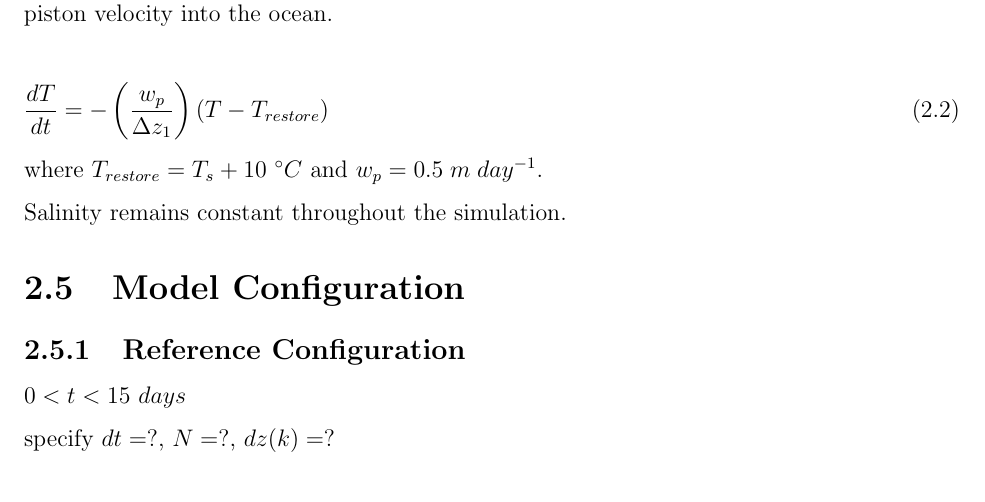
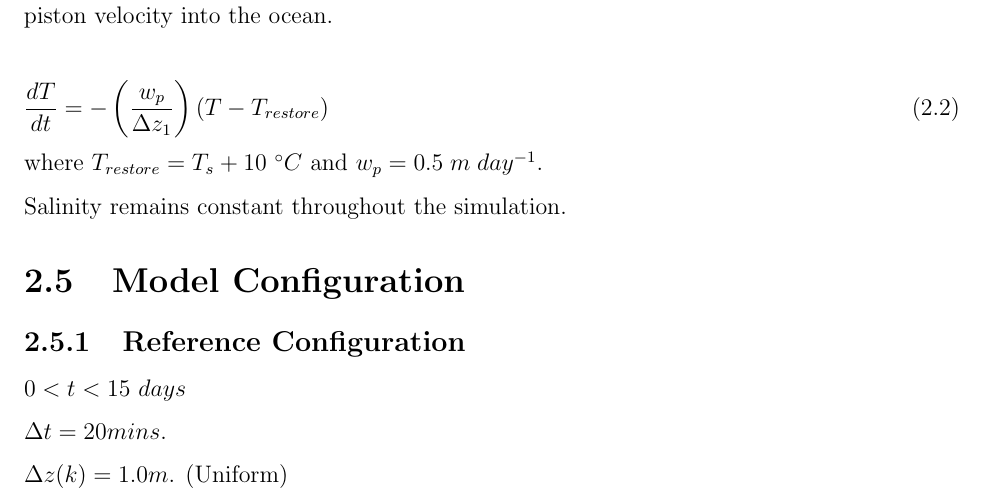
Before and after one commit to CVMix/CVMix-scratch, a LaTeX document (KPPTestCases/KPP_test_cases.tex): part of page 5 of 7, cut so that both start at the same text. Compiled offline with LaTeX, dvips and Ghostscript.

Commit message:
Specified dt and dz for ref conf.

```diff
--- a/KPPTestCases/KPP_test_cases.tex
+++ b/KPPTestCases/KPP_test_cases.tex
@@ -89,7 +89,10 @@ Salinity remains constant throughout the simulation.
 \subsection{Reference Configuration}
  $0<t<15 \ days$
 
- specify $dt=?$, $N=?$, $dz(k)=?$
+ $\Delta t = 20 mins$.
+
+ $\Delta z(k) = 1.0 m$. (Uniform)
+
 
 \subsection{Operational Configuration}
  $0<t<15 \ days$
```
